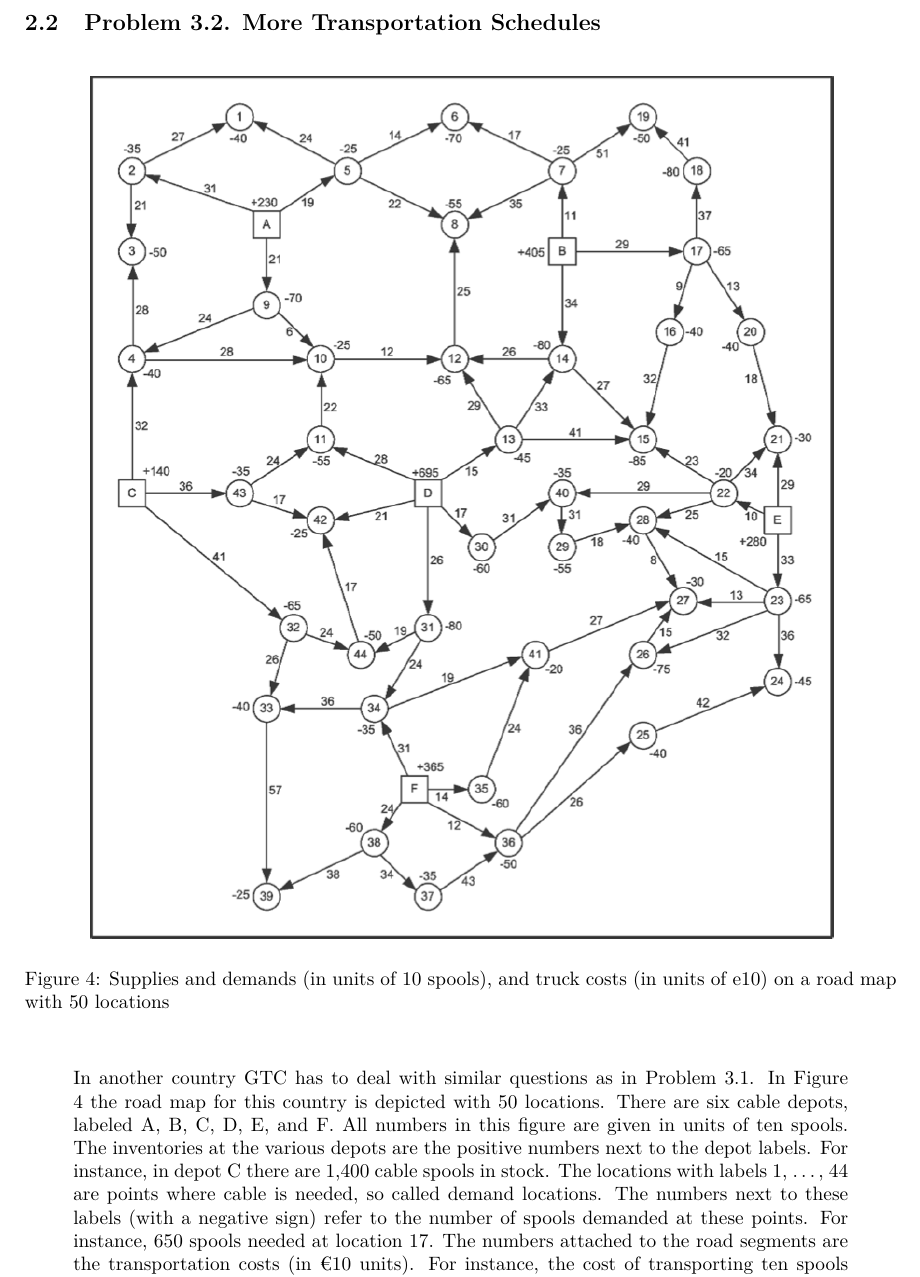
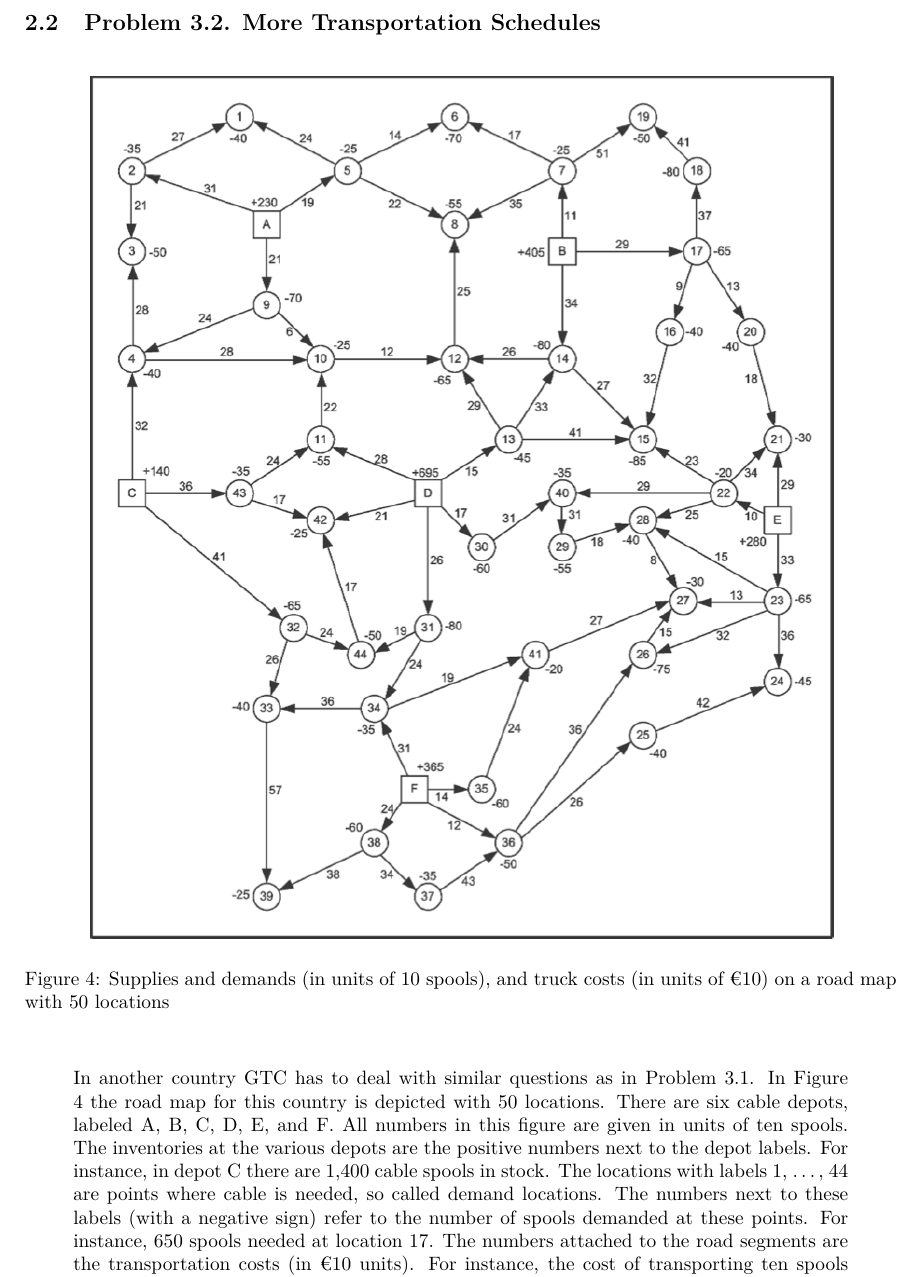
Before and after one commit to al13n321/radm, a LaTeX paper (DZ2/report/main.tex, which reads DZ2/report/tex/problem2.tex): part of page 10 of 17, cut so that both start at the same text. Compiled offline with pdfLaTeX.

Commit message:
fixed one tiny euro sign

```diff
--- a/DZ2/report/tex/problem2.tex
+++ b/DZ2/report/tex/problem2.tex
@@ -3,7 +3,7 @@
 \begin{figure}[H]
 	\centering
 	\includegraphics[scale=1]{./img/figure3-14.png}
-	\caption{Supplies and demands (in units of 10 spools), and truck costs (in units of e10) on a road map with 50 locations}
+	\caption{Supplies and demands (in units of 10 spools), and truck costs (in units of \texteuro 10) on a road map with 50 locations}
 	\label{network3-2}
 \end{figure}
 
```
